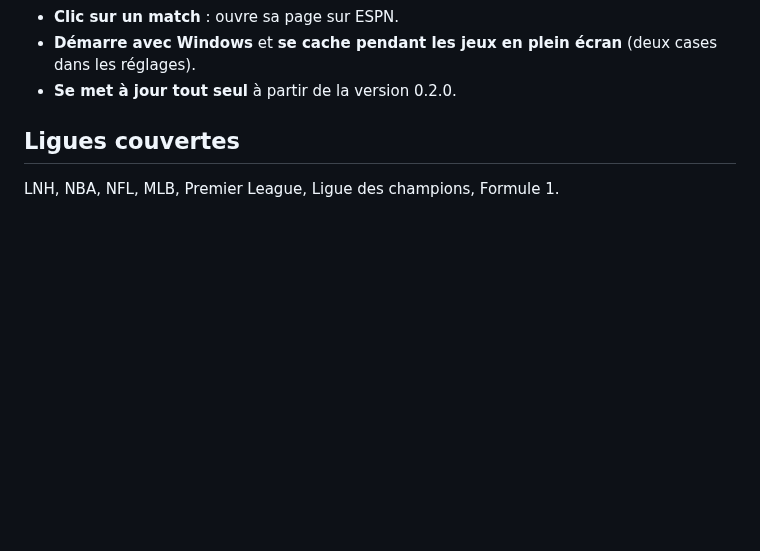
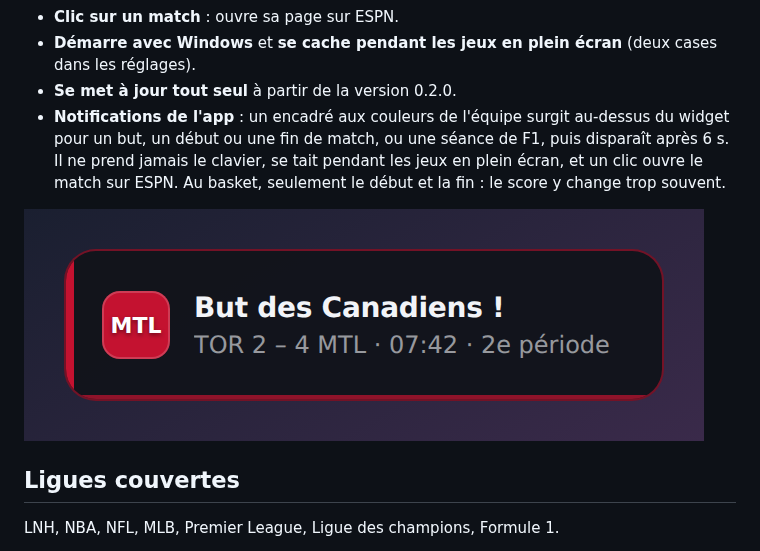
Before and after one commit to Mede2026/Sports-Counter, a Markdown page: README.md, the part around the change. Drawn GitHub-style; pictures changed too: tools/preview/toast.png (added); blank space fills up the shorter version.

```diff
--- a/README.md
+++ b/README.md
@@ -29,6 +29,13 @@ seulement les équipes que tu choisis.
 - **Démarre avec Windows** et **se cache pendant les jeux en plein écran**
   (deux cases dans les réglages).
 - **Se met à jour tout seul** à partir de la version 0.2.0.
+- **Notifications de l'app** : un encadré aux couleurs de l'équipe surgit
+  au-dessus du widget pour un but, un début ou une fin de match, ou une
+  séance de F1, puis disparaît après 6 s. Il ne prend jamais le clavier, se
+  tait pendant les jeux en plein écran, et un clic ouvre le match sur ESPN.
+  Au basket, seulement le début et la fin : le score y change trop souvent.
+
+![Une notification](tools/preview/toast.png)
 
 ## Ligues couvertes
 
```
Also changed, not shown: tools/preview/settings.png, tools/preview/widget.png, 14 other files.
